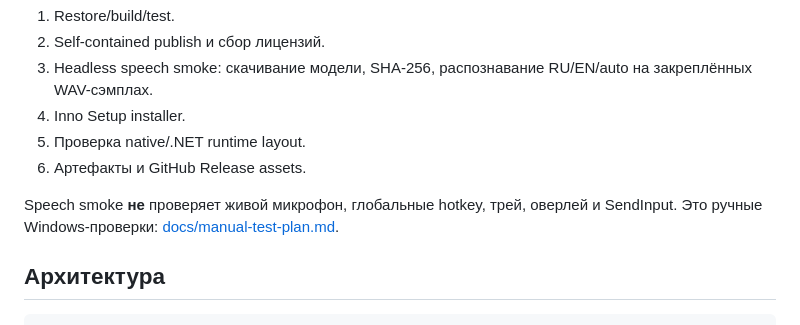
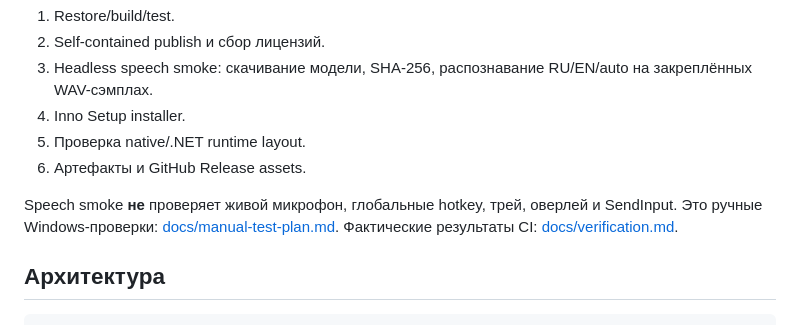
Before and after one commit to BalaRmack/html-editor, a Markdown page: README.md, the part around the change. GitHub-like rendering.

Commit message:
docs: record verified Windows CI and release results
Co-authored-by: arena-agent <297053741+arena-agent@users.noreply.github.com>

```diff
--- a/README.md
+++ b/README.md
@@ -127,7 +127,7 @@ dotnet publish src/LocalVoice.App -c Release -r win-x64 --self-contained true `
 5. Проверка native/.NET runtime layout.
 6. Артефакты и GitHub Release assets.
 
-Speech smoke **не** проверяет живой микрофон, глобальные hotkey, трей, оверлей и SendInput. Это ручные Windows-проверки: [docs/manual-test-plan.md](docs/manual-test-plan.md).
+Speech smoke **не** проверяет живой микрофон, глобальные hotkey, трей, оверлей и SendInput. Это ручные Windows-проверки: [docs/manual-test-plan.md](docs/manual-test-plan.md). Фактические результаты CI: [docs/verification.md](docs/verification.md).
 
 ## Архитектура
 
```
Also changed, not shown: docs/verification.md (added, +44 -0 lines).
